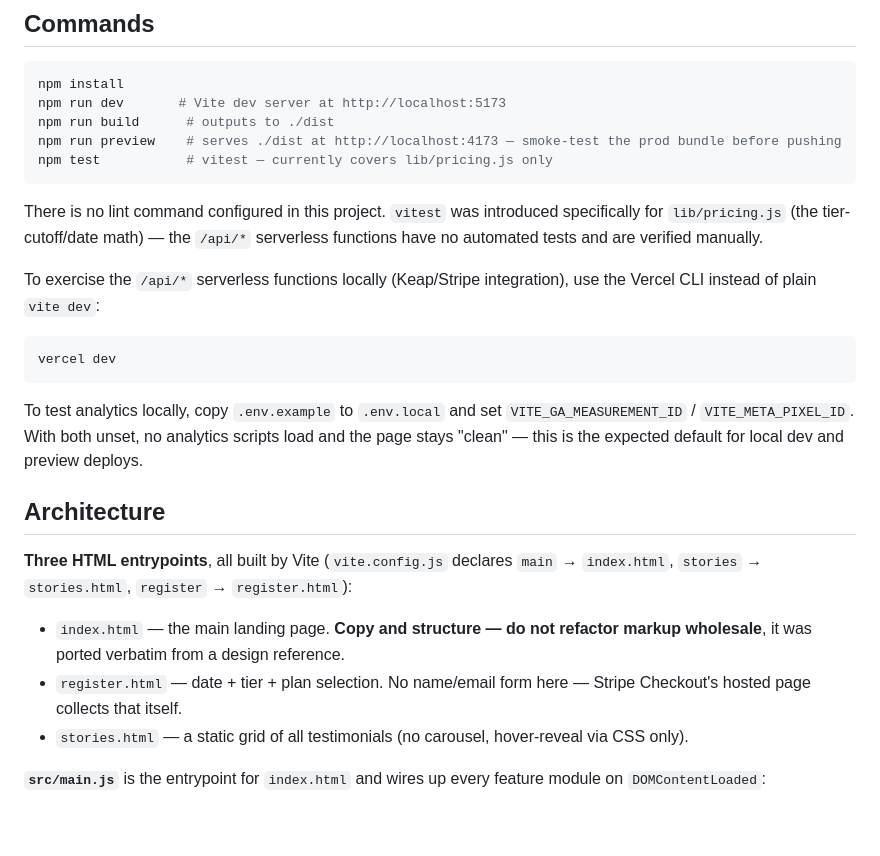
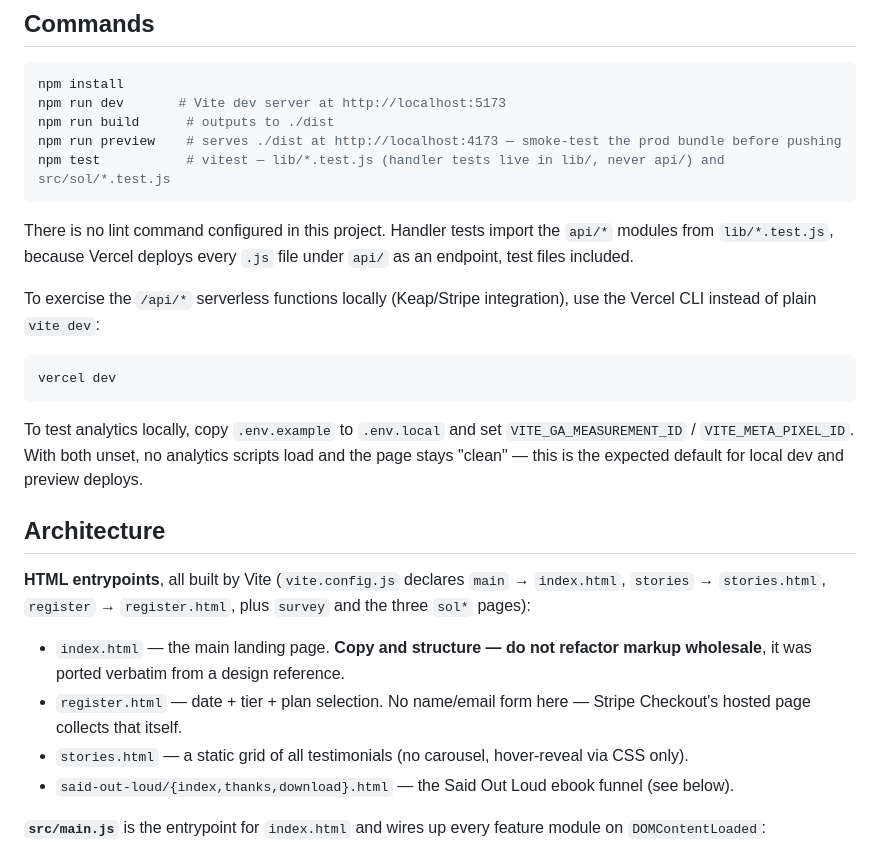
Before and after one commit to EricEdmeades/OneTalkWorkshop, a Markdown page: CLAUDE.md, the part around one of its changes. Drawn GitHub-style; blank space fills up the shorter version.

````diff
--- a/CLAUDE.md
+++ b/CLAUDE.md
@@ -13,10 +13,10 @@ npm install
 npm run dev       # Vite dev server at http://localhost:5173
 npm run build      # outputs to ./dist
 npm run preview    # serves ./dist at http://localhost:4173 — smoke-test the prod bundle before pushing
-npm test           # vitest — currently covers lib/pricing.js only
+npm test           # vitest — lib/*.test.js (handler tests live in lib/, never api/) and src/sol/*.test.js
 ```
 
-There is no lint command configured in this project. `vitest` was introduced specifically for `lib/pricing.js` (the tier-cutoff/date math) — the `/api/*` serverless functions have no automated tests and are verified manually.
+There is no lint command configured in this project. Handler tests import the `api/*` modules from `lib/*.test.js`, because Vercel deploys every `.js` file under `api/` as an endpoint, test files included.
 
 To exercise the `/api/*` serverless functions locally (Keap/Stripe integration), use the Vercel CLI instead of plain `vite dev`:
 
@@ -28,10 +28,11 @@ To test analytics locally, copy `.env.example` to `.env.local` and set `VITE_GA_
 
 ## Architecture
 
-**Three HTML entrypoints**, all built by Vite (`vite.config.js` declares `main` → `index.html`, `stories` → `stories.html`, `register` → `register.html`):
+**HTML entrypoints**, all built by Vite (`vite.config.js` declares `main` → `index.html`, `stories` → `stories.html`, `register` → `register.html`, plus `survey` and the three `sol*` pages):
 - `index.html` — the main landing page. **Copy and structure — do not refactor markup wholesale**, it was ported verbatim from a design reference.
 - `register.html` — date + tier + plan selection. No name/email form here — Stripe Checkout's hosted page collects that itself.
 - `stories.html` — a static grid of all testimonials (no carousel, hover-reveal via CSS only).
+- `said-out-loud/{index,thanks,download}.html` — the Said Out Loud ebook funnel (see below).
 
 **`src/main.js`** is the entrypoint for `index.html` and wires up every feature module on `DOMContentLoaded`:
 - `word-hover.js` — wraps heading words in `<span class="word">` for per-word hover effects (skips `.day-title`, leaves existing inline elements like `.accent`/`<em>` alone).
````
Also changed, not shown: other parts of CLAUDE.md (+12 -0 lines).
